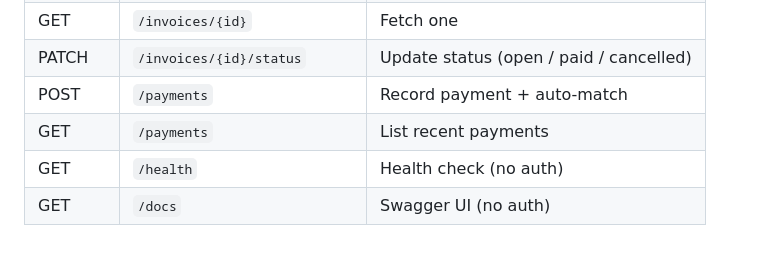
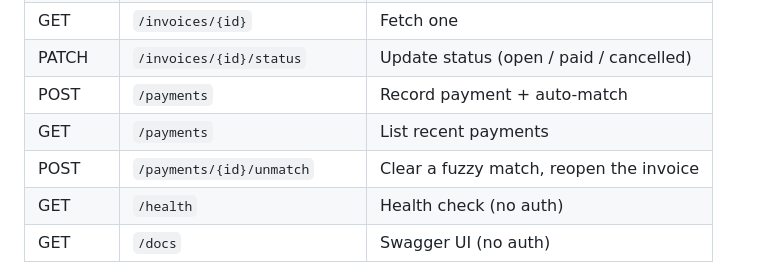
Before and after one commit to veenamadhu17/infinitybyte-prep, a Markdown page: invoice-api/README.md, the part around the change. GitHub-like rendering; blank space fills up the shorter version.

Commit message:
updated readme in invoice-api and added readme for who project

```diff
--- a/invoice-api/README.md
+++ b/invoice-api/README.md
@@ -48,6 +48,7 @@ API_KEY=my-secret-key npm start
 | PATCH  | `/invoices/{id}/status`        | Update status (open / paid / cancelled)  |
 | POST   | `/payments`                    | Record payment + auto-match              |
 | GET    | `/payments`                    | List recent payments                     |
+| POST   | `/payments/{id}/unmatch`       | Clear a fuzzy match, reopen the invoice  |
 | GET    | `/health`                      | Health check (no auth)                   |
 | GET    | `/docs`                        | Swagger UI (no auth)                     |
 
```
Also changed, not shown: README.md (added, +142 -0 lines).
